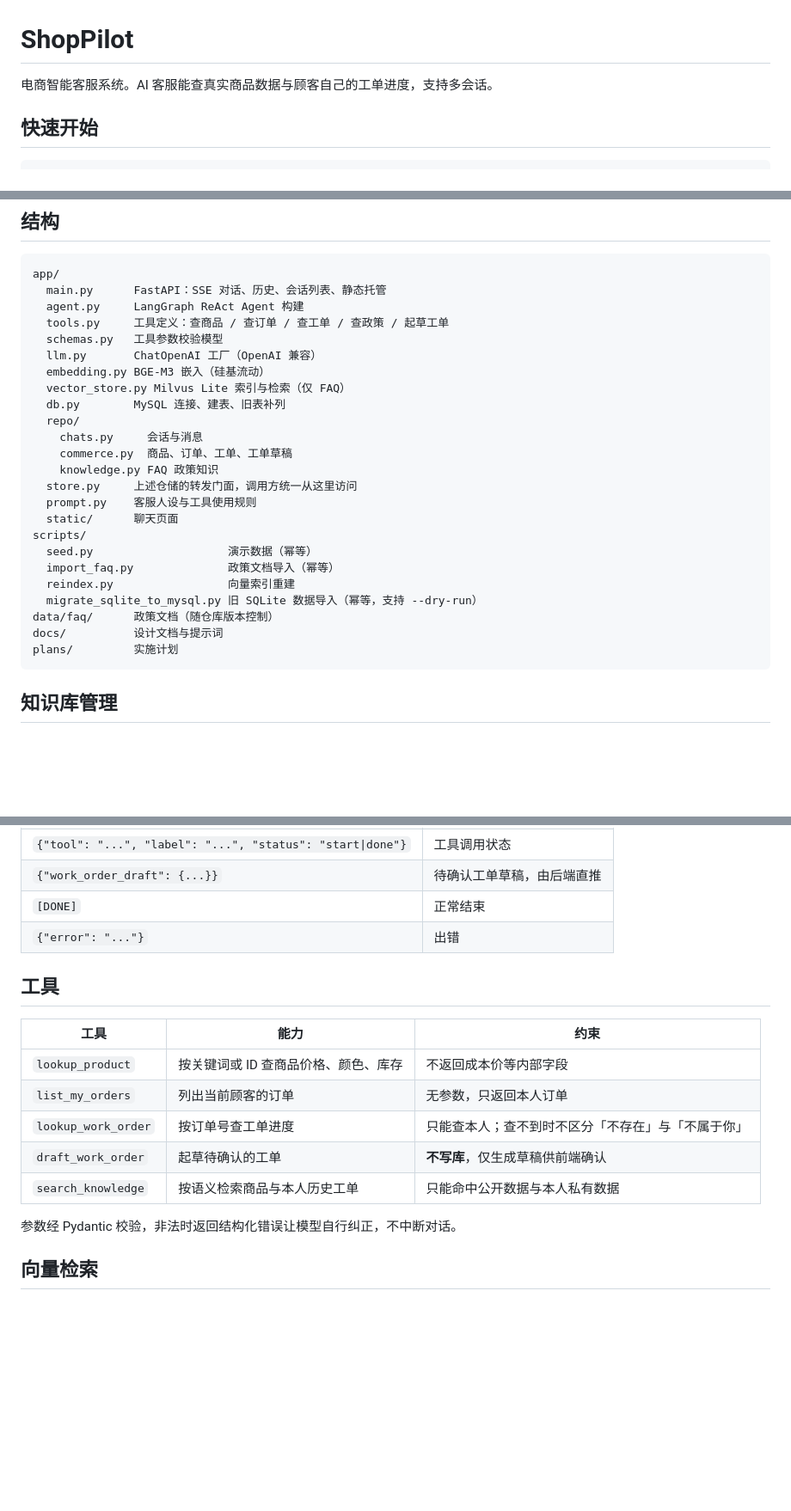
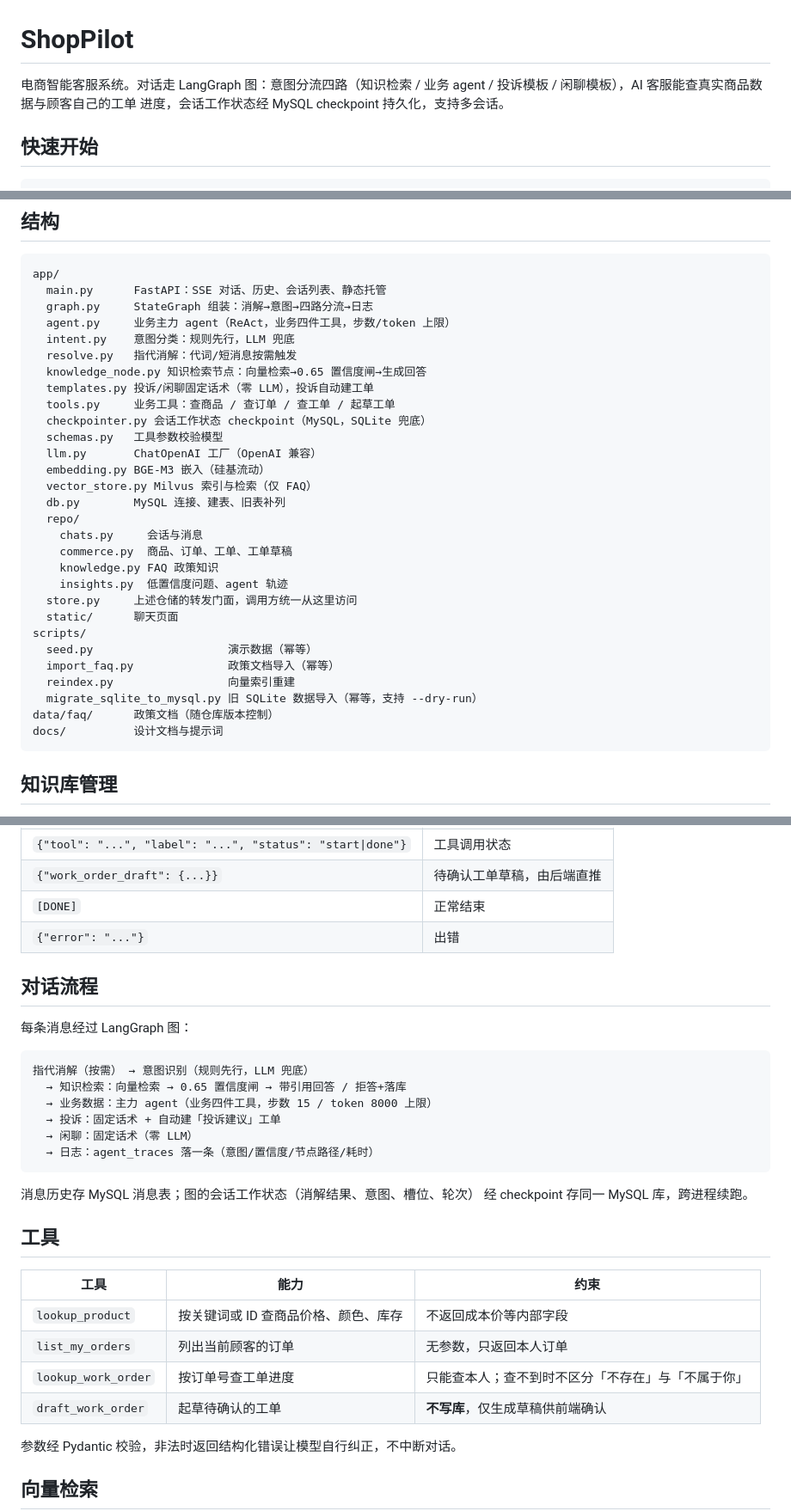
Before and after one commit to closetruth/ShopPilot, a Markdown page: README.md, 3 parts joined by grey strips. Shown at 86% size. Rendered like a GitHub page; blank space fills up the shorter version.

Commit message:
docs: README 更新到 LangGraph 图架构
结构、对话流程、工具表、环境变量对齐 r15：四路分流、业务四件、
checkpoint 后端开关、agent_traces。

````diff
--- a/README.md
+++ b/README.md
@@ -1,6 +1,8 @@
 # ShopPilot
 
-电商智能客服系统。AI 客服能查真实商品数据与顾客自己的工单进度，支持多会话。
+电商智能客服系统。对话走 LangGraph 图：意图分流四路（知识检索 / 业务
+agent / 投诉模板 / 闲聊模板），AI 客服能查真实商品数据与顾客自己的工单
+进度，会话工作状态经 MySQL checkpoint 持久化，支持多会话。
 
 ## 快速开始
 
@@ -48,19 +51,25 @@ uv run pytest
 ```
 app/
   main.py      FastAPI：SSE 对话、历史、会话列表、静态托管
-  agent.py     LangGraph ReAct Agent 构建
-  tools.py     工具定义：查商品 / 查订单 / 查工单 / 查政策 / 起草工单
+  graph.py     StateGraph 组装：消解→意图→四路分流→日志
+  agent.py     业务主力 agent（ReAct，业务四件工具，步数/token 上限）
+  intent.py    意图分类：规则先行，LLM 兜底
+  resolve.py   指代消解：代词/短消息按需触发
+  knowledge_node.py 知识检索节点：向量检索→0.65 置信度闸→生成回答
+  templates.py 投诉/闲聊固定话术（零 LLM），投诉自动建工单
+  tools.py     业务工具：查商品 / 查订单 / 查工单 / 起草工单
+  checkpointer.py 会话工作状态 checkpoint（MySQL，SQLite 兜底）
   schemas.py   工具参数校验模型
   llm.py       ChatOpenAI 工厂（OpenAI 兼容）
   embedding.py BGE-M3 嵌入（硅基流动）
-  vector_store.py Milvus Lite 索引与检索（仅 FAQ）
+  vector_store.py Milvus 索引与检索（仅 FAQ）
   db.py        MySQL 连接、建表、旧表补列
   repo/
     chats.py     会话与消息
     commerce.py  商品、订单、工单、工单草稿
     knowledge.py FAQ 政策知识
+    insights.py  低置信度问题、agent 轨迹
   store.py     上述仓储的转发门面，调用方统一从这里访问
-  prompt.py    客服人设与工具使用规则
   static/      聊天页面
 scripts/
   seed.py                    演示数据（幂等）
@@ -69,7 +78,6 @@ scripts/
   migrate_sqlite_to_mysql.py 旧 SQLite 数据导入（幂等，支持 --dry-run）
 data/faq/      政策文档（随仓库版本控制）
 docs/          设计文档与提示词
-plans/         实施计划
 ```
 
 ## 知识库管理
@@ -125,6 +133,22 @@ SSE 事件：
 | `[DONE]` | 正常结束 |
 | `{"error": "..."}` | 出错 |
 
+## 对话流程
+
+每条消息经过 LangGraph 图：
+
+```
+指代消解（按需） → 意图识别（规则先行，LLM 兜底）
+  → 知识检索：向量检索 → 0.65 置信度闸 → 带引用回答 / 拒答+落库
+  → 业务数据：主力 agent（业务四件工具，步数 15 / token 8000 上限）
+  → 投诉：固定话术 + 自动建「投诉建议」工单
+  → 闲聊：固定话术（零 LLM）
+  → 日志：agent_traces 落一条（意图/置信度/节点路径/耗时）
+```
+
+消息历史存 MySQL 消息表；图的会话工作状态（消解结果、意图、槽位、轮次）
+经 checkpoint 存同一 MySQL 库，跨进程续跑。
+
 ## 工具
 
 | 工具 | 能力 | 约束 |
@@ -133,7 +157,6 @@ SSE 事件：
 | `list_my_orders` | 列出当前顾客的订单 | 无参数，只返回本人订单 |
 | `lookup_work_order` | 按订单号查工单进度 | 只能查本人；查不到时不区分「不存在」与「不属于你」 |
 | `draft_work_order` | 起草待确认的工单 | **不写库**，仅生成草稿供前端确认 |
-| `search_knowledge` | 按语义检索商品与本人历史工单 | 只能命中公开数据与本人私有数据 |
 
 参数经 Pydantic 校验，非法时返回结构化错误让模型自行纠正，不中断对话。
 
````
Also changed, not shown: other parts of README.md (+2 -1 lines).
